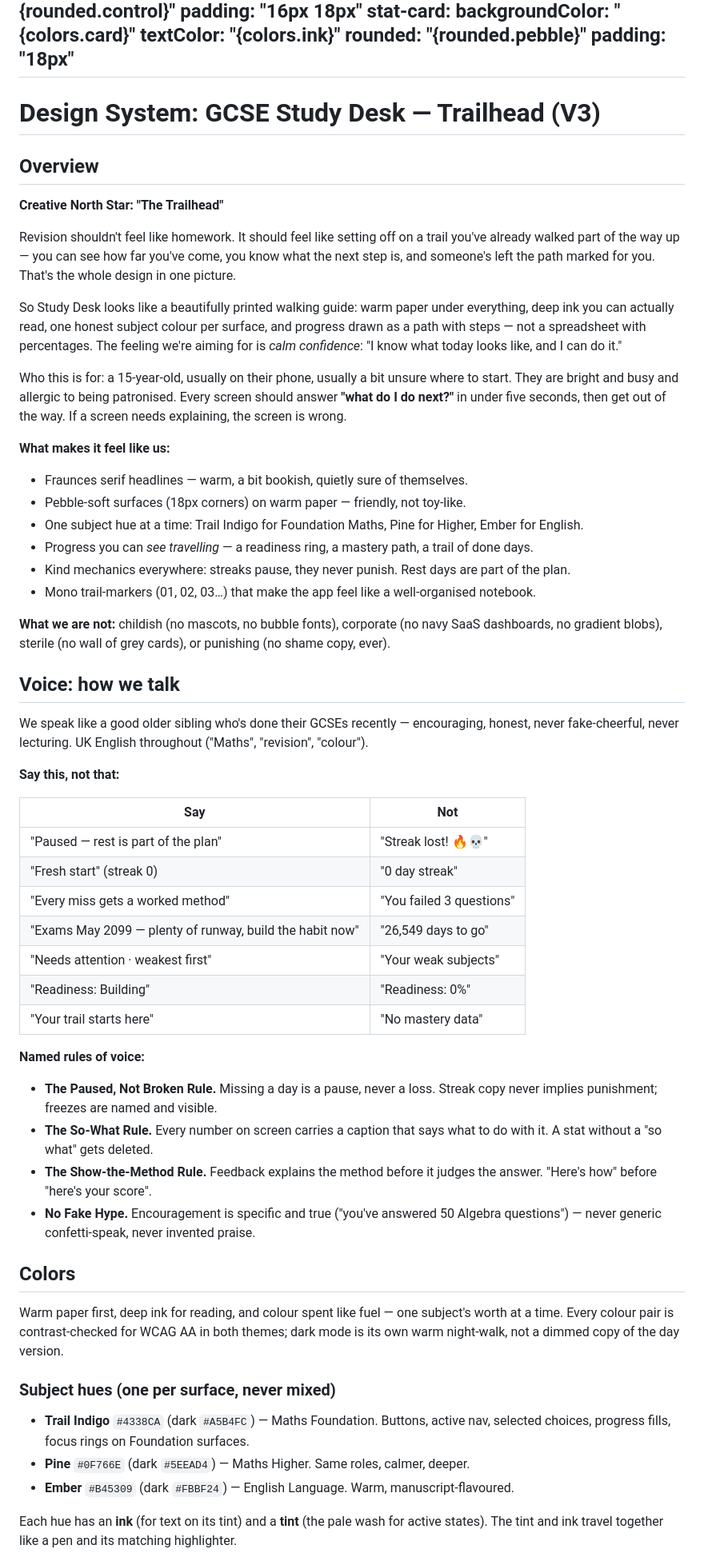
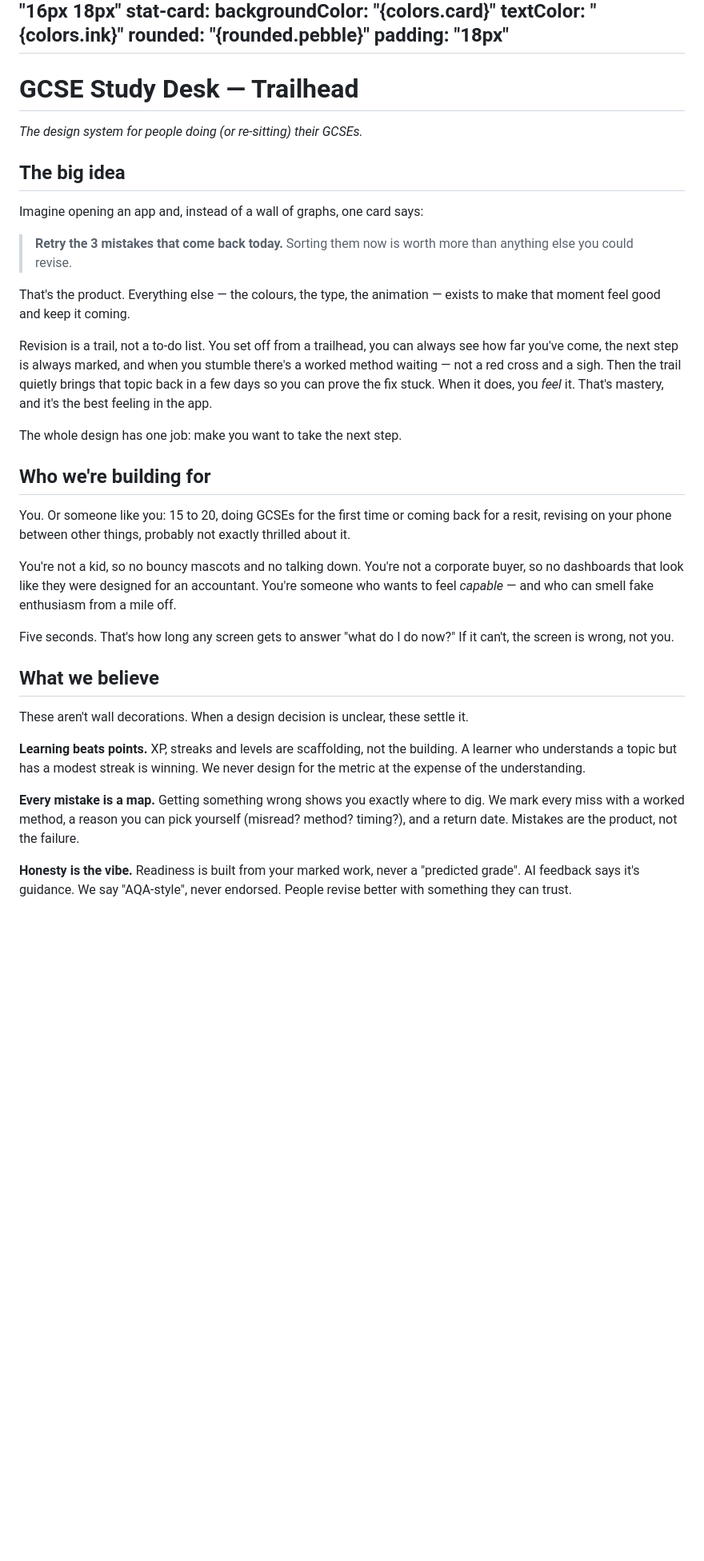
Before and after one commit to stefanmayer06/GCSE-Dashboard, a Markdown page: DESIGN.md, the part around one of its changes. Shown at 80% size. Rendered like a GitHub page; blank space fills up the shorter version.

```diff
--- a/DESIGN.md
+++ b/DESIGN.md
@@ -145,58 +145,38 @@ components:
     padding: "18px"
 ---
 
-# Design System: GCSE Study Desk — Trailhead (V3)
+# GCSE Study Desk — Trailhead
 
-## Overview
+*The design system for people doing (or re-sitting) their GCSEs.*
 
-**Creative North Star: "The Trailhead"**
+## The big idea
 
-Revision shouldn't feel like homework. It should feel like setting off on a trail you've already walked part of the way up — you can see how far you've come, you know what the next step is, and someone's left the path marked for you. That's the whole design in one picture.
+Imagine opening an app and, instead of a wall of graphs, one card says:
 
-So Study Desk looks like a beautifully printed walking guide: warm paper under everything, deep ink you can actually read, one honest subject colour per surface, and progress drawn as a path with steps — not a spreadsheet with percentages. The feeling we're aiming for is *calm confidence*: "I know what today looks like, and I can do it."
+> **Retry the 3 mistakes that come back today.**
+> Sorting them now is worth more than anything else you could revise.
 
-Who this is for: a 15-year-old, usually on their phone, usually a bit unsure where to start. They are bright and busy and allergic to being patronised. Every screen should answer **"what do I do next?"** in under five seconds, then get out of the way. If a screen needs explaining, the screen is wrong.
+That's the product. Everything else — the colours, the type, the animation — exists to make that moment feel good and keep it coming.
 
-**What makes it feel like us:**
-- Fraunces serif headlines — warm, a bit bookish, quietly sure of themselves.
-- Pebble-soft surfaces (18px corners) on warm paper — friendly, not toy-like.
-- One subject hue at a time: Trail Indigo for Foundation Maths, Pine for Higher, Ember for English.
-- Progress you can *see travelling* — a readiness ring, a mastery path, a trail of done days.
-- Kind mechanics everywhere: streaks pause, they never punish. Rest days are part of the plan.
-- Mono trail-markers (01, 02, 03…) that make the app feel like a well-organised notebook.
+Revision is a trail, not a to-do list. You set off from a trailhead, you can always see how far you've come, the next step is always marked, and when you stumble there's a worked method waiting — not a red cross and a sigh. Then the trail quietly brings that topic back in a few days so you can prove the fix stuck. When it does, you *feel* it. That's mastery, and it's the best feeling in the app.
 
-**What we are not:** childish (no mascots, no bubble fonts), corporate (no navy SaaS dashboards, no gradient blobs), sterile (no wall of grey cards), or punishing (no shame copy, ever).
+The whole design has one job: make you want to take the next step.
 
-## Voice: how we talk
+## Who we're building for
 
-We speak like a good older sibling who's done their GCSEs recently — encouraging, honest, never fake-cheerful, never lecturing. UK English throughout ("Maths", "revision", "colour").
+You. Or someone like you: 15 to 20, doing GCSEs for the first time or coming back for a resit, revising on your phone between other things, probably not exactly thrilled about it.
 
-**Say this, not that:**
+You're not a kid, so no bouncy mascots and no talking down. You're not a corporate buyer, so no dashboards that look like they were designed for an accountant. You're someone who wants to feel *capable* — and who can smell fake enthusiasm from a mile off.
 
-| Say | Not |
-| --- | --- |
-| "Paused — rest is part of the plan" | "Streak lost! 🔥💀" |
-| "Fresh start" (streak 0) | "0 day streak" |
-| "Every miss gets a worked method" | "You failed 3 questions" |
-| "Exams May 2099 — plenty of runway, build the habit now" | "26,549 days to go" |
-| "Needs attention · weakest first" | "Your weak subjects" |
-| "Readiness: Building" | "Readiness: 0%" |
-| "Your trail starts here" | "No mastery data" |
+Five seconds. That's how long any screen gets to answer "what do I do now?" If it can't, the screen is wrong, not you.
 
-**Named rules of voice:**
-- **The Paused, Not Broken Rule.** Missing a day is a pause, never a loss. Streak copy never implies punishment; freezes are named and visible.
-- **The So-What Rule.** Every number on screen carries a caption that says what to do with it. A stat without a "so what" gets deleted.
-- **The Show-the-Method Rule.** Feedback explains the method before it judges the answer. "Here's how" before "here's your score".
-- **No Fake Hype.** Encouragement is specific and true ("you've answered 50 Algebra questions") — never generic confetti-speak, never invented praise.
+## What we believe
 
-## Colors
+These aren't wall decorations. When a design decision is unclear, these settle it.
 
-Warm paper first, deep ink for reading, and colour spent like fuel — one subject's worth at a time. Every colour pair is contrast-checked for WCAG AA in both themes; dark mode is its own warm night-walk, not a dimmed copy of the day version.
+**Learning beats points.** XP, streaks and levels are scaffolding, not the building. A learner who understands a topic but has a modest streak is winning. We never design for the metric at the expense of the understanding.
 
-### Subject hues (one per surface, never mixed)
-- **Trail Indigo** `#4338CA` (dark `#A5B4FC`) — Maths Foundation. Buttons, active nav, selected choices, progress fills, focus rings on Foundation surfaces.
-- **Pine** `#0F766E` (dark `#5EEAD4`) — Maths Higher. Same roles, calmer, deeper.
-- **Ember** `#B45309` (dark `#FBBF24`) — English Language. Warm, manuscript-flavoured.
+**Every mistake is a map.** Getting something wrong shows you exactly where to dig. We mark every miss with a worked method, a reason you can pick yourself (misread? method? timing?), and a return date. Mistakes are the product, not the failure.
 
-Each hue has an **ink** (for text on its tint) and a **tint** (the pale wash for active states). The tint and ink travel together like a pen and its matching highlighter.
+**Honesty is the vibe.** Readiness is built from your marked work, never a "predicted grade". AI feedback says it's guidance. We say "AQA-style", never endorsed. People revise better with something they can trust.
 
```
Also changed, not shown: other parts of DESIGN.md (+117 -85 lines).
